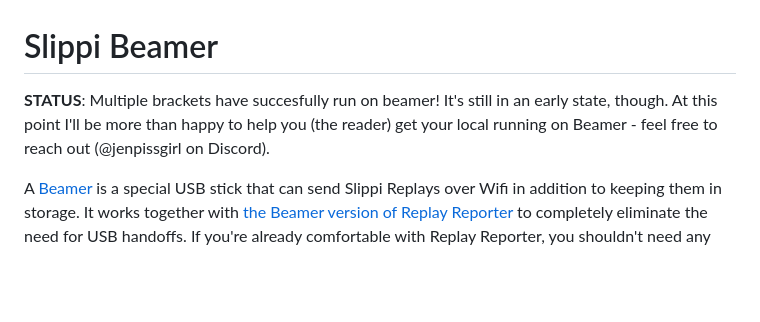
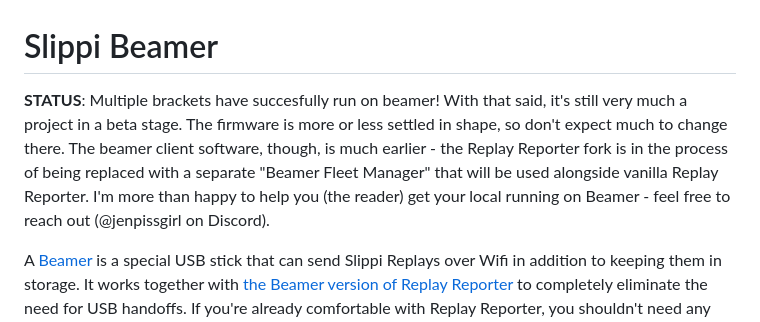
Before and after one commit to jendotpg/slippi-beamer, a Markdown page: README.md, the part around one of its changes. GitHub-like rendering; blank space fills up the shorter version.

```diff
--- a/README.md
+++ b/README.md
@@ -1,6 +1,6 @@
 # Slippi Beamer
 
-**STATUS**: Multiple brackets have succesfully run on beamer! It's still in an early state, though. At this point I'll be more than happy to help you (the reader) get your local running on Beamer - feel free to reach out (@jenpissgirl on Discord).
+**STATUS**: Multiple brackets have succesfully run on beamer! With that said, it's still very much a project in a beta stage. The firmware is more or less settled in shape, so don't expect much to change there. The beamer client software, though, is much earlier - the Replay Reporter fork is in the process of being replaced with a separate "Beamer Fleet Manager" that will be used alongside vanilla Replay Reporter. I'm more than happy to help you (the reader) get your local running on Beamer - feel free to reach out (@jenpissgirl on Discord).
 
 A [Beamer](https://github.com/jendotpg/slippi-beamer) is a special USB stick that can send Slippi Replays over Wifi in addition to keeping them in storage. It works together with [the Beamer version of Replay Reporter](https://github.com/jendotpg/replay-manager-for-slippi) to completely eliminate the need for USB handoffs. If you're already comfortable with Replay Reporter, you shouldn't need any technical expertise to get this up and running! The most technical part is setting up the router - your home network probably works fine for up to ~10 beamers, but if you're in a commercial venue it might be a little more complex. See [ROUTERS.md](ROUTERS.md) and don't hesitate to reach out to me directly.
 
```
Also changed, not shown: other parts of README.md (+1 -1 lines).
